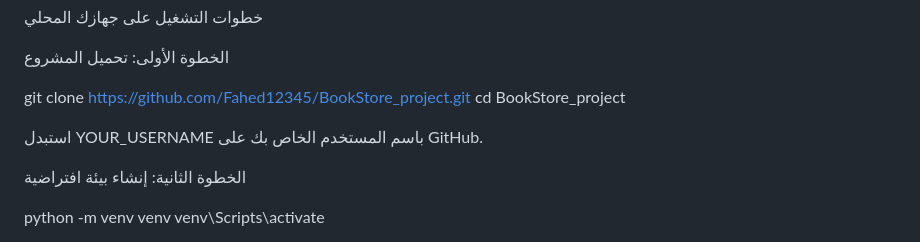
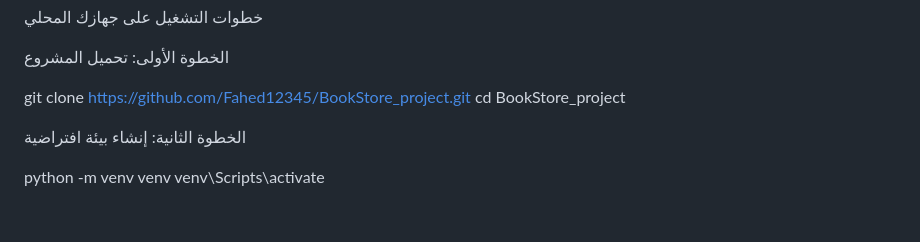
Before and after one commit to Fahed12345/BookStore_Project, a Markdown page: README.md, the part around the change. Drawn GitHub-style; blank space fills up the shorter version.

Commit message:
Update README to remove username placeholder instruction
Removed instruction to replace 'YOUR_USERNAME' with GitHub username.

```diff
--- a/README.md
+++ b/README.md
@@ -31,7 +31,6 @@ Git (اختياري، لاستنساخ المشروع)
 git clone https://github.com/Fahed12345/BookStore_project.git
 cd BookStore_project
 
-استبدل YOUR_USERNAME باسم المستخدم الخاص بك على GitHub.
 
 الخطوة الثانية: إنشاء بيئة افتراضية
 
```
